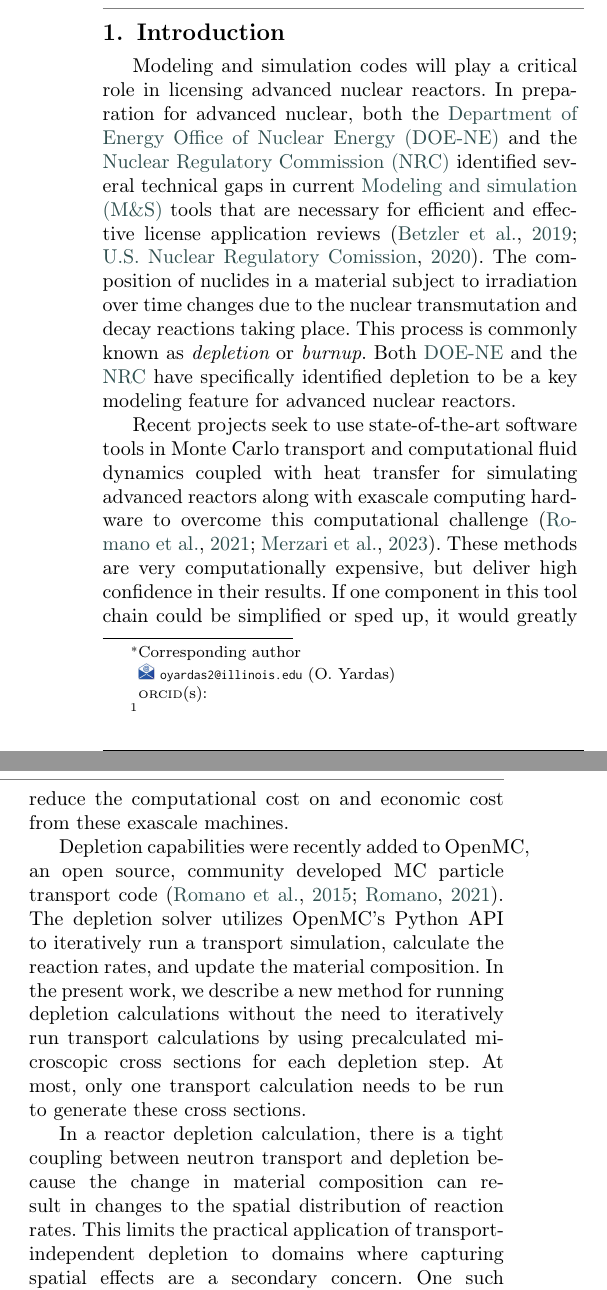
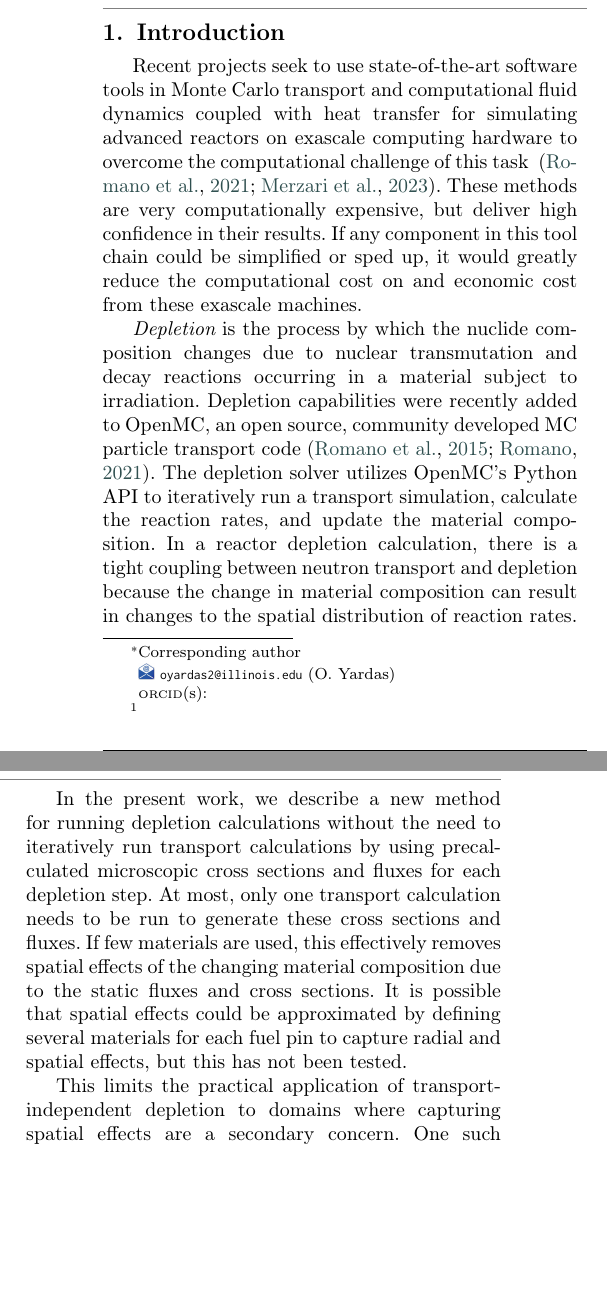
Before and after one commit to yardasol/2025-yardas-transport-independent-depletion, a LaTeX paper (paper/main.tex, which reads paper/1-introduction.tex): two parts of the columns of page 2 of 10, joined at a grey line, cut so that both start at the same text, the shorter picture padded with empty space. Compiled offline with pdfLaTeX; a LaTeX package or settings file that is missing is left out.

Commit message:
introduction feedback

```diff
--- a/paper/1-introduction.tex
+++ b/paper/1-introduction.tex
@@ -1,38 +1,44 @@
 \section{Introduction}\label{}
-    Modeling and simulation codes will play a critical role in licensing
-    advanced nuclear reactors. In preparation for advanced nuclear, both the
-    \Gls{doene} and the \Gls{nrc} identified several technical gaps in current
-    \Gls{mns} tools that are necessary for efficient and effective license
-    application reviews \citep{betzler_modeling_2019, usnrc_nonlwr_2020-1}.
-    The composition of nuclides in a material subject to irradiation over time
-    changes due to the nuclear transmutation and decay reactions taking place.
-    This process is commonly known as {\it depletion} or {\it burnup}.  Both
-    \Gls{doene} and the \Gls{nrc} have specifically identified depletion to be a
-    key modeling feature for advanced nuclear reactors.
+    %Modeling and simulation codes will play a critical role in licensing
+    %advanced nuclear reactors. In preparation for advanced nuclear technology,
+    %both the \Gls{doene} and the \Gls{nrc} identified several technical gaps in
+    %current \Gls{mns} tools that are necessary for efficient and effective
+    %license application reviews \citep{betzler_modeling_2019,
+    %usnrc_nonlwr_2020-1}. Both \Gls{doene} and the \Gls{nrc} have specifically
+    %identified depletion to be a key modeling feature for advanced nuclear
+    %reactors.
 
     Recent projects seek to use state-of-the-art software tools in Monte Carlo
     transport and computational fluid dynamics coupled with heat transfer for
-    simulating advanced reactors along with exascale computing hardware to
-    overcome this computational challenge~\citep{romano2021nse,merzari2023sc}.
+    simulating advanced reactors on exascale computing hardware to overcome the
+    computational challenge of this task ~\citep{romano2021nse,merzari2023sc}.
     These methods are very computationally expensive, but deliver high
-    confidence in their results. If one component in this tool chain could be
+    confidence in their results. If any component in this tool chain could be
     simplified or sped up, it would greatly reduce the computational cost on and
     economic cost from these exascale machines.
 
-    Depletion capabilities were recently added to OpenMC, an open source,
-    community developed MC particle transport code \citep{romano_openmc_2015,
-    romano_depletion_2021}. The depletion solver utilizes OpenMC's Python API to
-    iteratively run a transport simulation, calculate the reaction rates, and
-    update the material composition. In the present work, we describe a new
-    method for running depletion calculations without the need to iteratively
-    run transport calculations by using precalculated microscopic cross sections
-    for each depletion step. At most, only one transport calculation needs to be
-    run to generate these cross sections.
-
+    {\it Depletion} is the process by which the nuclide composition changes due
+    to nuclear transmutation and decay reactions occurring in a material subject
+    to irradiation. Depletion capabilities were recently added to OpenMC, an
+    open source, community developed MC particle transport code
+    \citep{romano_openmc_2015, romano_depletion_2021}. The depletion solver
+    utilizes OpenMC's Python API to iteratively run a transport simulation,
+    calculate the reaction rates, and update the material composition.
     In a reactor depletion calculation, there is a tight coupling between
     neutron transport and depletion because the change in material composition
-    can result in changes to the spatial distribution of reaction rates. This
-    limits the practical application of transport-independent depletion to
+    can result in changes to the spatial distribution of reaction rates.
+
+    In the present work, we describe a new method for running depletion
+    calculations without the need to iteratively run transport calculations by
+    using precalculated microscopic cross sections and fluxes for each depletion
+    step.  At most, only one transport calculation needs to be run to generate
+    these cross sections and fluxes. If few materials are used, this effectively
+    removes spatial effects of the changing material composition due to the
+    static fluxes and cross sections. It is possible that spatial effects could
+    be approximated by defining several materials for each fuel pin to capture
+    radial and spatial effects, but this has not been tested.
+
+    This limits the practical application of transport-independent depletion to
     domains where capturing spatial effects are a secondary concern. One
     such application is in global fuel-cycle analysis where we are more
     concerned with the overall change in material composition. Fuel cycle
```
Also changed, not shown: paper/1-introduction.tex (12 more changed lines).
